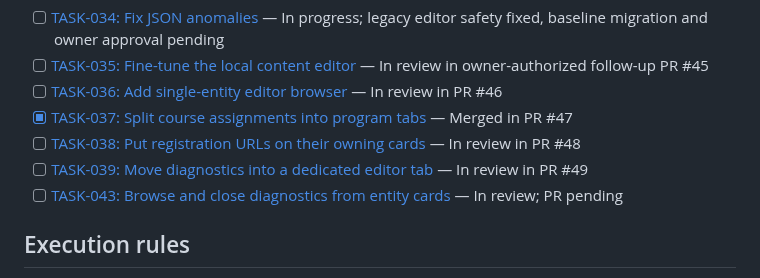
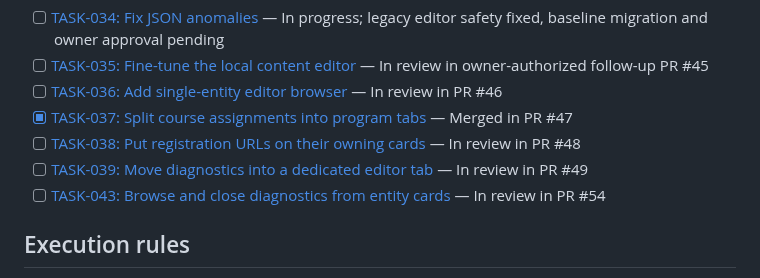
Before and after one commit to idubi/sederot-course-catalog, a Markdown page: artifacts/DEVELOPMENT_TASKS.md, the part around the change. Rendered like a GitHub page.

```diff
--- a/artifacts/DEVELOPMENT_TASKS.md
+++ b/artifacts/DEVELOPMENT_TASKS.md
@@ -56,7 +56,7 @@ TASK-034 and subsequent corrective tasks live under `tasks/bug-fix/`.
 - [x] [TASK-037: Split course assignments into program tabs](../tasks/bug-fix/TASK-037-course-program-tabs.md) — Merged in PR #47
 - [ ] [TASK-038: Put registration URLs on their owning cards](../tasks/bug-fix/TASK-038-registration-url-ownership.md) — In review in PR #48
 - [ ] [TASK-039: Move diagnostics into a dedicated editor tab](../tasks/bug-fix/TASK-039-diagnostics-tab.md) — In review in PR #49
-- [ ] [TASK-043: Browse and close diagnostics from entity cards](../tasks/bug-fix/TASK-043-diagnostic-entity-navigation.md) — In review; PR pending
+- [ ] [TASK-043: Browse and close diagnostics from entity cards](../tasks/bug-fix/TASK-043-diagnostic-entity-navigation.md) — In review in PR #54
 
 ## Execution rules
 
```
Also changed, not shown: tasks/bug-fix/TASK-043-diagnostic-entity-navigation.md (+3 -3 lines).
